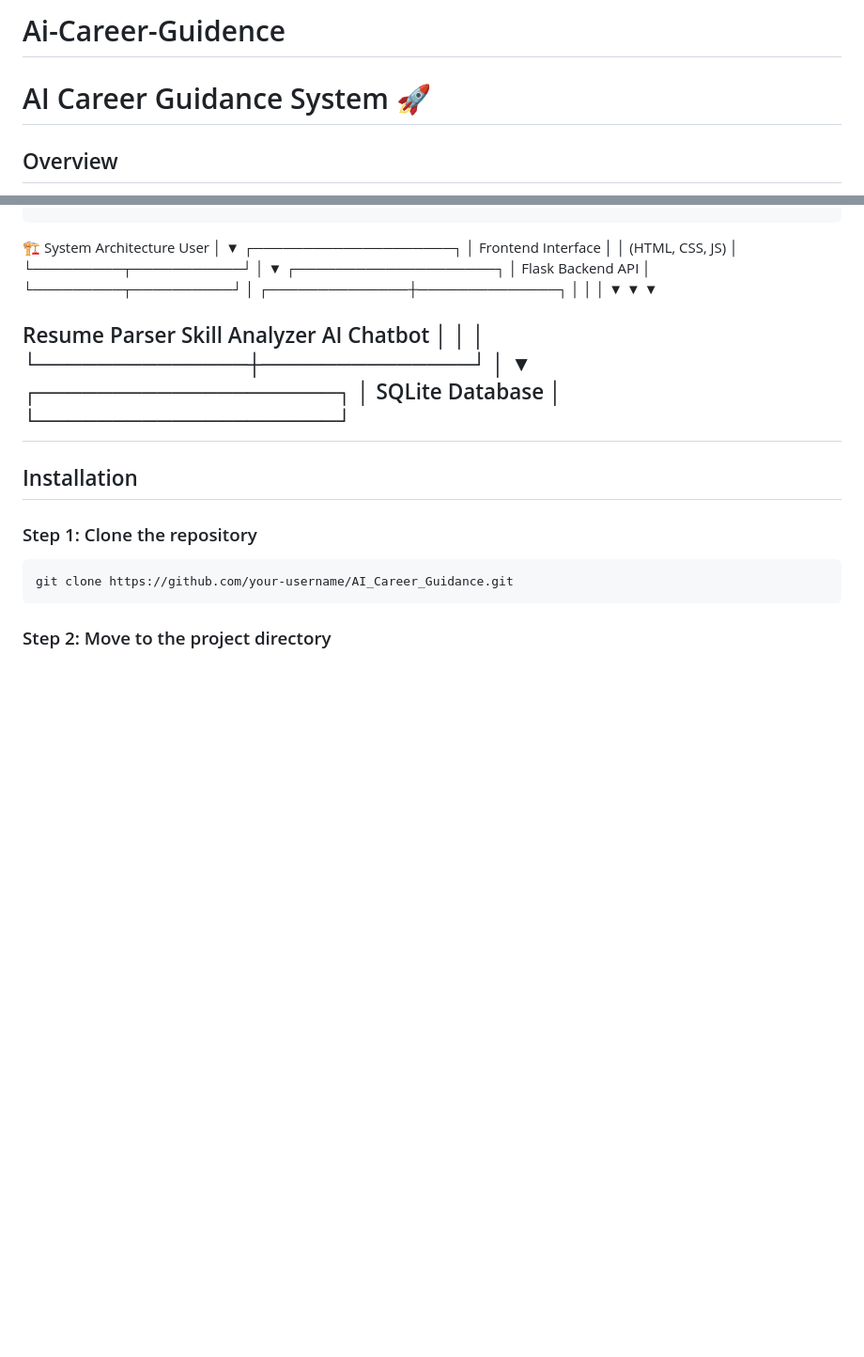
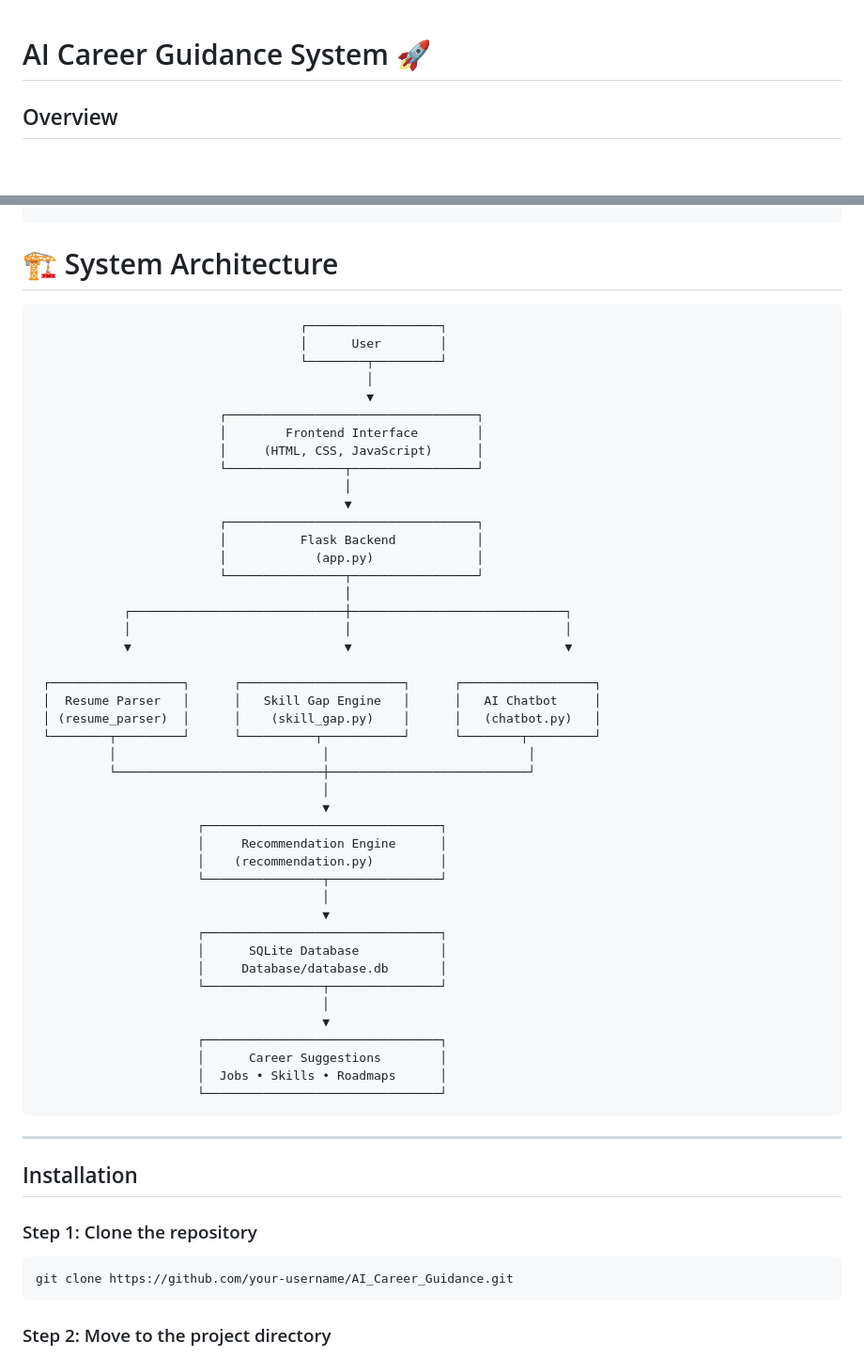
Before and after one commit to Anshulj8-eng/Ai-Career-Guidence, a Markdown page: README.md, 2 parts joined by grey strips. Shown at 94% size. Drawn GitHub-style; blank space fills up the shorter version.

````diff
--- a/README.md
+++ b/README.md
@@ -1,4 +1,3 @@
-# Ai-Career-Guidence
 # AI Career Guidance System 🚀
 
 ## Overview
@@ -103,32 +102,55 @@ AI_Career_Guidance/
 ├── README.md
 └── LICENSE
 ```
-🏗️ System Architecture
-                    User
-                     │
-                     ▼
-          ┌────────────────────┐
-          │  Frontend Interface │
-          │ (HTML, CSS, JS)     │
-          └─────────┬───────────┘
-                    │
-                    ▼
-          ┌────────────────────┐
-          │ Flask Backend API  │
-          └─────────┬──────────┘
-                    │
-     ┌──────────────┼──────────────┐
-     │              │              │
-     ▼              ▼              ▼
+# 🏗️ System Architecture
 
-Resume Parser   Skill Analyzer   AI Chatbot
-     │              │              │
-     └──────────────┼──────────────┘
-                    │
-                    ▼
-          ┌────────────────────┐
-          │ SQLite Database    │
-          └────────────────────┘
+```text
+                                    ┌──────────────────┐
+                                    │      User        │
+                                    └────────┬─────────┘
+                                             │
+                                             ▼
+                         ┌──────────────────────────────────┐
+                         │        Frontend Interface        │
+                         │     (HTML, CSS, JavaScript)      │
+                         └────────────────┬─────────────────┘
+                                          │
+                                          ▼
+                         ┌──────────────────────────────────┐
+                         │          Flask Backend           │
+                         │            (app.py)              │
+                         └────────────────┬─────────────────┘
+                                          │
+            ┌─────────────────────────────┼─────────────────────────────┐
+            │                             │                             │
+            ▼                             ▼                             ▼
+
+ ┌──────────────────┐      ┌──────────────────────┐      ┌──────────────────┐
+ │  Resume Parser   │      │   Skill Gap Engine   │      │   AI Chatbot     │
+ │ (resume_parser)  │      │    (skill_gap.py)    │      │   (chatbot.py)   │
+ └────────┬─────────┘      └──────────┬───────────┘      └────────┬─────────┘
+          │                            │                           │
+          └────────────────────────────┼───────────────────────────┘
+                                       │
+                                       ▼
+                      ┌────────────────────────────────┐
+                      │     Recommendation Engine      │
+                      │    (recommendation.py)         │
+                      └────────────────┬───────────────┘
+                                       │
+                                       ▼
+                      ┌────────────────────────────────┐
+                      │      SQLite Database           │
+                      │     Database/database.db       │
+                      └────────────────┬───────────────┘
+                                       │
+                                       ▼
+                      ┌────────────────────────────────┐
+                      │      Career Suggestions        │
+                      │  Jobs • Skills • Roadmaps      │
+                      └────────────────────────────────┘
+```
+
 ---
 
 ## Installation
````
